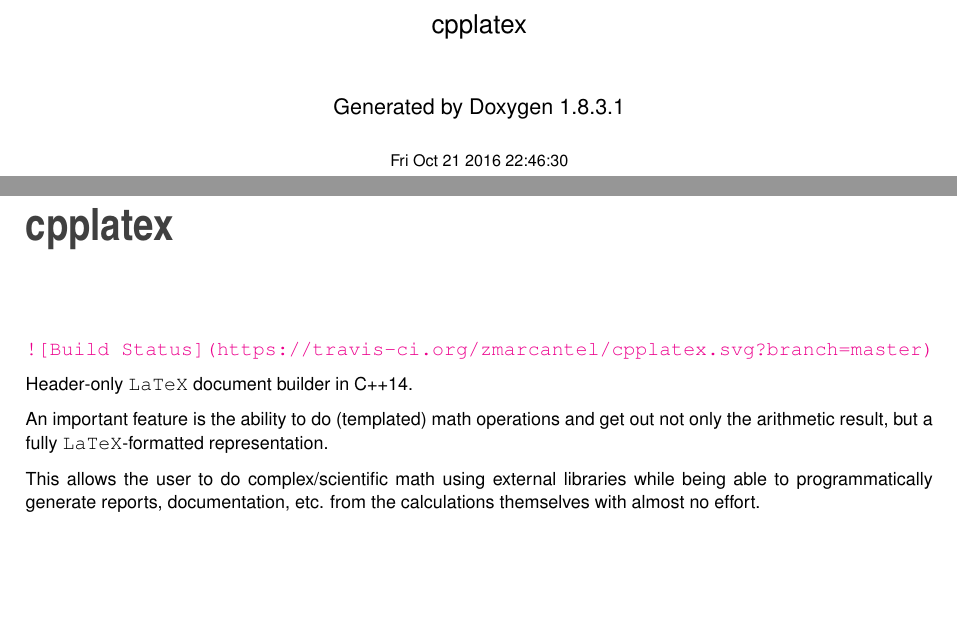
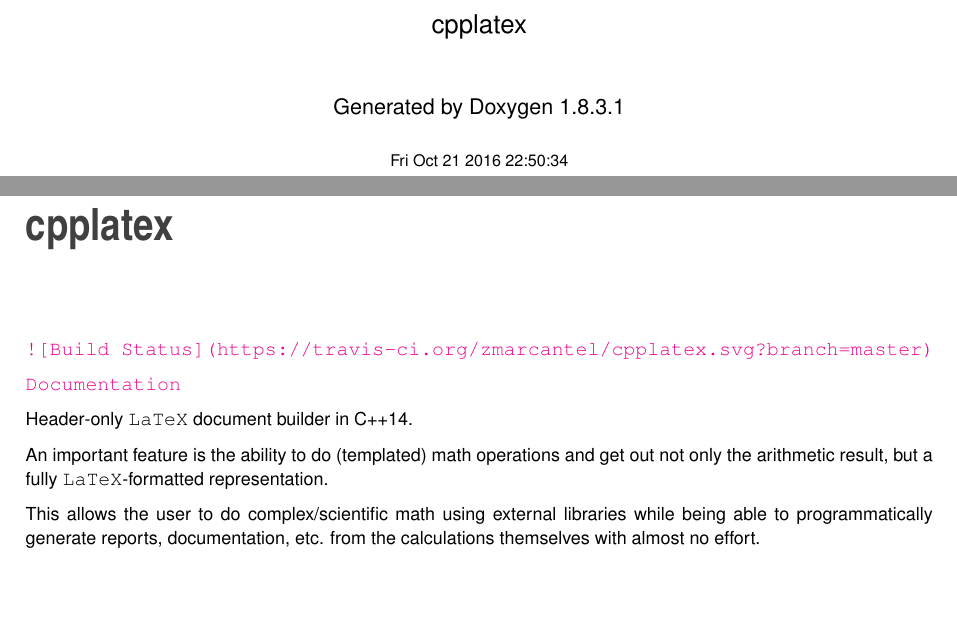
Before and after one commit to zmarcantel/cpplatex, a LaTeX book (latex/refman.tex, which reads latex/doxygen.sty, latex/md_README.tex): two parts of pages 1 and 5 of 36, joined at a grey line, cut so that both start at the same text, the shorter picture padded with empty space. Compiled offline with pdfLaTeX.

Commit message:
doc upload for cpplatex (279f24f95f47c087386b9d3ce0944775290841d9)

```diff
--- a/latex/doxygen.sty
+++ b/latex/doxygen.sty
@@ -41,8 +41,8 @@
 \fancyhead[RO]{\fancyplain{}{\bfseries\thepage}}
 \fancyfoot[LE]{\fancyplain{}{}}
 \fancyfoot[CE]{\fancyplain{}{}}
-\fancyfoot[RE]{\fancyplain{}{\bfseries\scriptsize Generated on Fri Oct 21 2016 22\-:46\-:30 for cpplatex by Doxygen }}
-\fancyfoot[LO]{\fancyplain{}{\bfseries\scriptsize Generated on Fri Oct 21 2016 22\-:46\-:30 for cpplatex by Doxygen }}
+\fancyfoot[RE]{\fancyplain{}{\bfseries\scriptsize Generated on Fri Oct 21 2016 22\-:50\-:34 for cpplatex by Doxygen }}
+\fancyfoot[LO]{\fancyplain{}{\bfseries\scriptsize Generated on Fri Oct 21 2016 22\-:50\-:34 for cpplatex by Doxygen }}
 \fancyfoot[CO]{\fancyplain{}{}}
 \fancyfoot[RO]{\fancyplain{}{}}
 %---------- Internal commands used in this style file ----------------
--- a/latex/md_README.tex
+++ b/latex/md_README.tex
@@ -1,4 +1,6 @@
 \href{https://travis-ci.org/zmarcantel/cpplatex}{\tt !\mbox{[}Build Status\mbox{]}(https\-://travis-\/ci.\-org/zmarcantel/cpplatex.\-svg?branch=master)}
+
+\href{https://zmarcantel.github.io/cpplatex}{\tt Documentation}
 
 Header-\/only {\ttfamily La\-Te\-X} document builder in C++14.
 
--- a/latex/refman.tex
+++ b/latex/refman.tex
@@ -54,7 +54,7 @@
 \vspace*{1cm}
 {\large Generated by Doxygen 1.8.3.1}\\
 \vspace*{0.5cm}
-{\small Fri Oct 21 2016 22:46:30}\\
+{\small Fri Oct 21 2016 22:50:34}\\
 \end{center}
 \end{titlepage}
 \clearemptydoublepage
```
Also changed, not shown: 1 other file.
